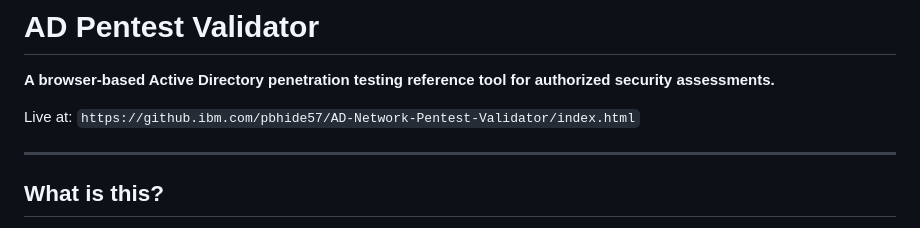
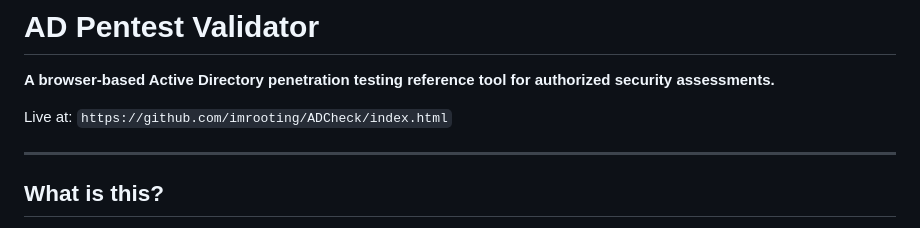
Before and after one commit to imrooting/ADCheck, a Markdown page: README.md, the part around the change. Drawn GitHub-style.

```diff
--- a/README.md
+++ b/README.md
@@ -2,7 +2,7 @@
 
 **A browser-based Active Directory penetration testing reference tool for authorized security assessments.**
 
-Live at: `https://github.ibm.com/pbhide57/AD-Network-Pentest-Validator/index.html`
+Live at: `https://github.com/imrooting/ADCheck/index.html`
 
 ---
 
```
